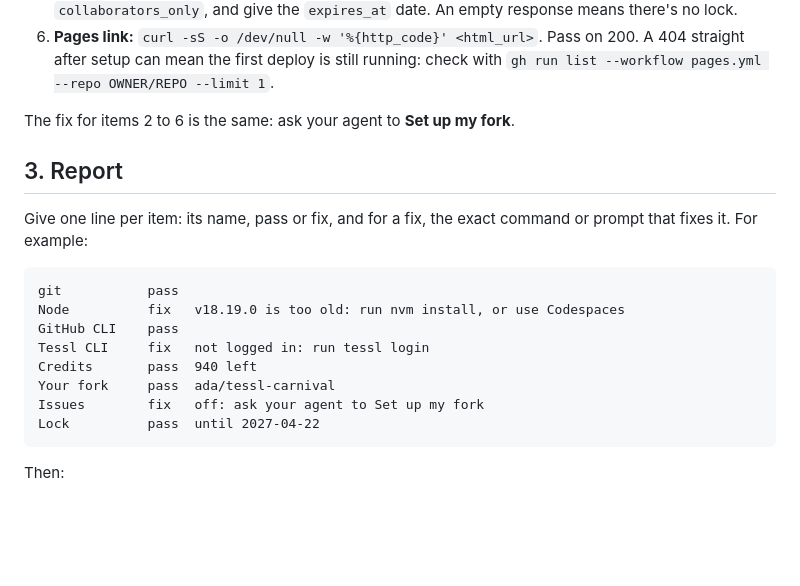
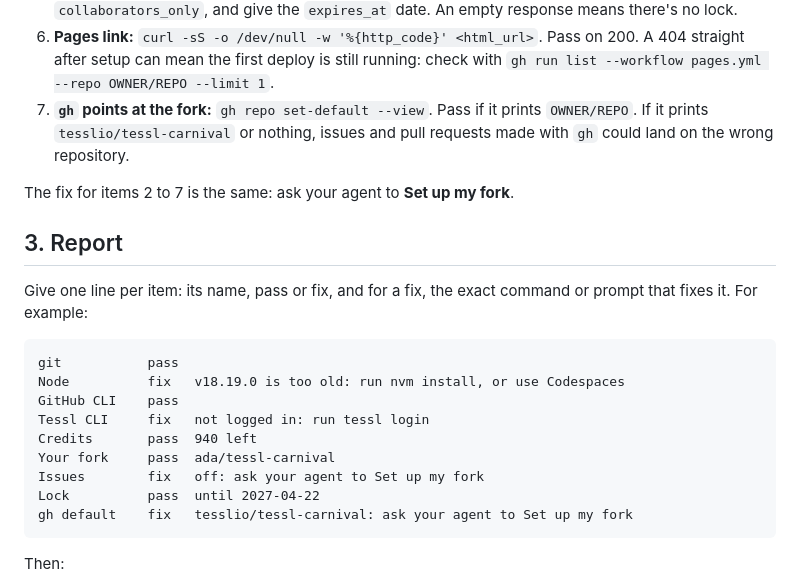
Before and after one commit to Ootleberg/tessl-carnival, a Markdown page: skills/check-workshop-ready/SKILL.md, the part around the change. Rendered like a GitHub page; blank space fills up the shorter version.

````diff
--- a/skills/check-workshop-ready/SKILL.md
+++ b/skills/check-workshop-ready/SKILL.md
@@ -49,8 +49,11 @@ checks need `gh`, and the Pages link needs Pages on.
 6. **Pages link:** `curl -sS -o /dev/null -w '%{http_code}' <html_url>`. Pass
    on 200. A 404 straight after setup can mean the first deploy is still
    running: check with `gh run list --workflow pages.yml --repo OWNER/REPO --limit 1`.
+7. **`gh` points at the fork:** `gh repo set-default --view`. Pass if it prints
+   `OWNER/REPO`. If it prints `tesslio/tessl-carnival` or nothing, issues and
+   pull requests made with `gh` could land on the wrong repository.
 
-The fix for items 2 to 6 is the same: ask your agent to **Set up my fork**.
+The fix for items 2 to 7 is the same: ask your agent to **Set up my fork**.
 
 ## 3. Report
 
@@ -66,6 +69,7 @@ Credits       pass  940 left
 Your fork     pass  ada/tessl-carnival
 Issues        fix   off: ask your agent to Set up my fork
 Lock          pass  until 2027-04-22
+gh default    fix   tesslio/tessl-carnival: ask your agent to Set up my fork
 ```
 
 Then:
````
Also changed, not shown: WORKSHOP.md (+10 -3 lines), skills/set-up-your-fork/SKILL.md (+5 -1 lines).
